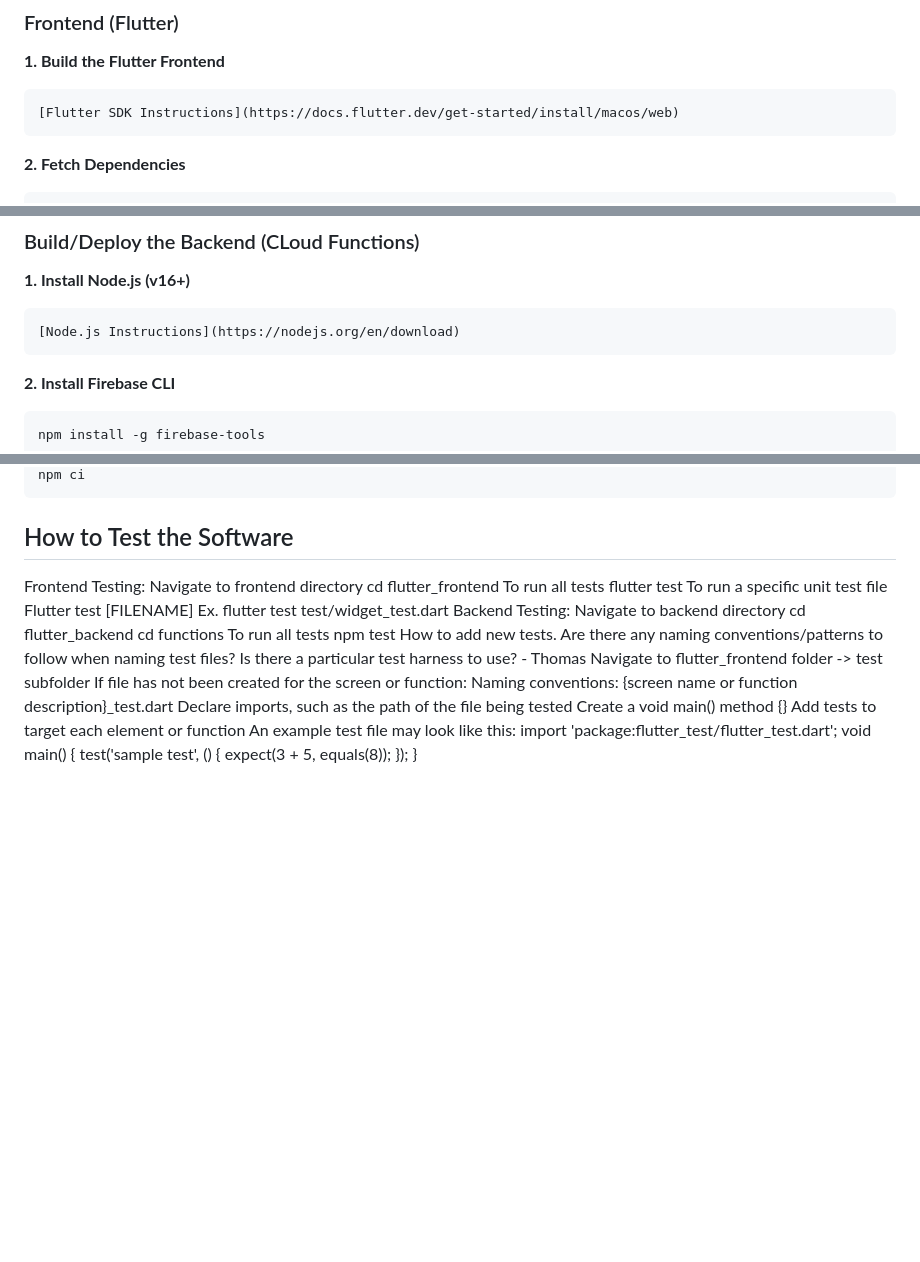
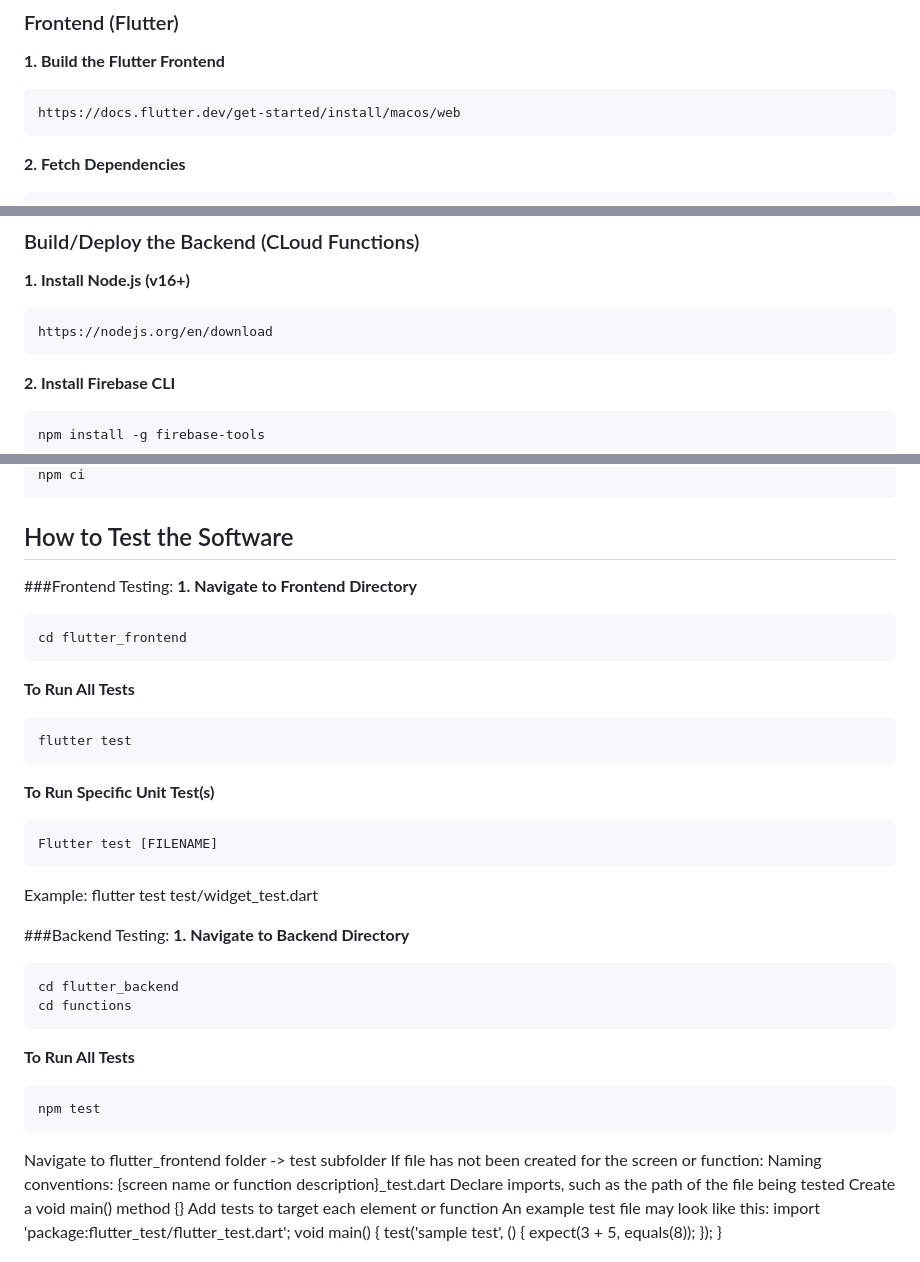
Before and after one commit to yonasnat/tapin-uw, a Markdown page: Developer_Guide.md, 3 parts joined by grey strips. Rendered like a GitHub page; blank space fills up the shorter version.

````diff
--- a/Developer_Guide.md
+++ b/Developer_Guide.md
@@ -17,7 +17,7 @@ cd tapin-uw
 ### Frontend (Flutter)
 **1. Build the Flutter Frontend**
 ```bash
-[Flutter SDK Instructions](https://docs.flutter.dev/get-started/install/macos/web)
+https://docs.flutter.dev/get-started/install/macos/web
 ```
 **2. Fetch Dependencies**
 ```bash
@@ -32,7 +32,7 @@ flutter run
 ### Build/Deploy the Backend (CLoud Functions)
 **1. Install Node.js (v16+)**
 ```bash
-[Node.js Instructions](https://nodejs.org/en/download)
+https://nodejs.org/en/download
 ```
 **2. Install Firebase CLI**
 ```bash
@@ -50,21 +50,37 @@ npm ci
 ```
 
 ## How to Test the Software
-Frontend Testing:
-Navigate to frontend directory
+###Frontend Testing:
+**1. Navigate to Frontend Directory**
+```bash
 cd flutter_frontend
-To run all tests
+```
+**To Run All Tests**
+```bash
 flutter test
-To run a specific unit test file
+```
+**To Run Specific Unit Test(s)**
+```bash
 Flutter test [FILENAME]
-Ex. flutter test test/widget_test.dart
-Backend Testing:
-Navigate to backend directory
+```
+Example: flutter test test/widget_test.dart
+
+###Backend Testing:
+**1. Navigate to Backend Directory**
+```bash
 cd flutter_backend
 cd functions
-To run all tests
+```
+**To Run All Tests**
+```bash
 npm test
-How to add new tests. Are there any naming conventions/patterns to follow when naming test files? Is there a particular test harness to use? - Thomas
+```
+
+
+
+
+
+
 Navigate to flutter_frontend folder -> test subfolder
 If file has not been created for the screen or function:
 Naming conventions: {screen name or function description}_test.dart
````
